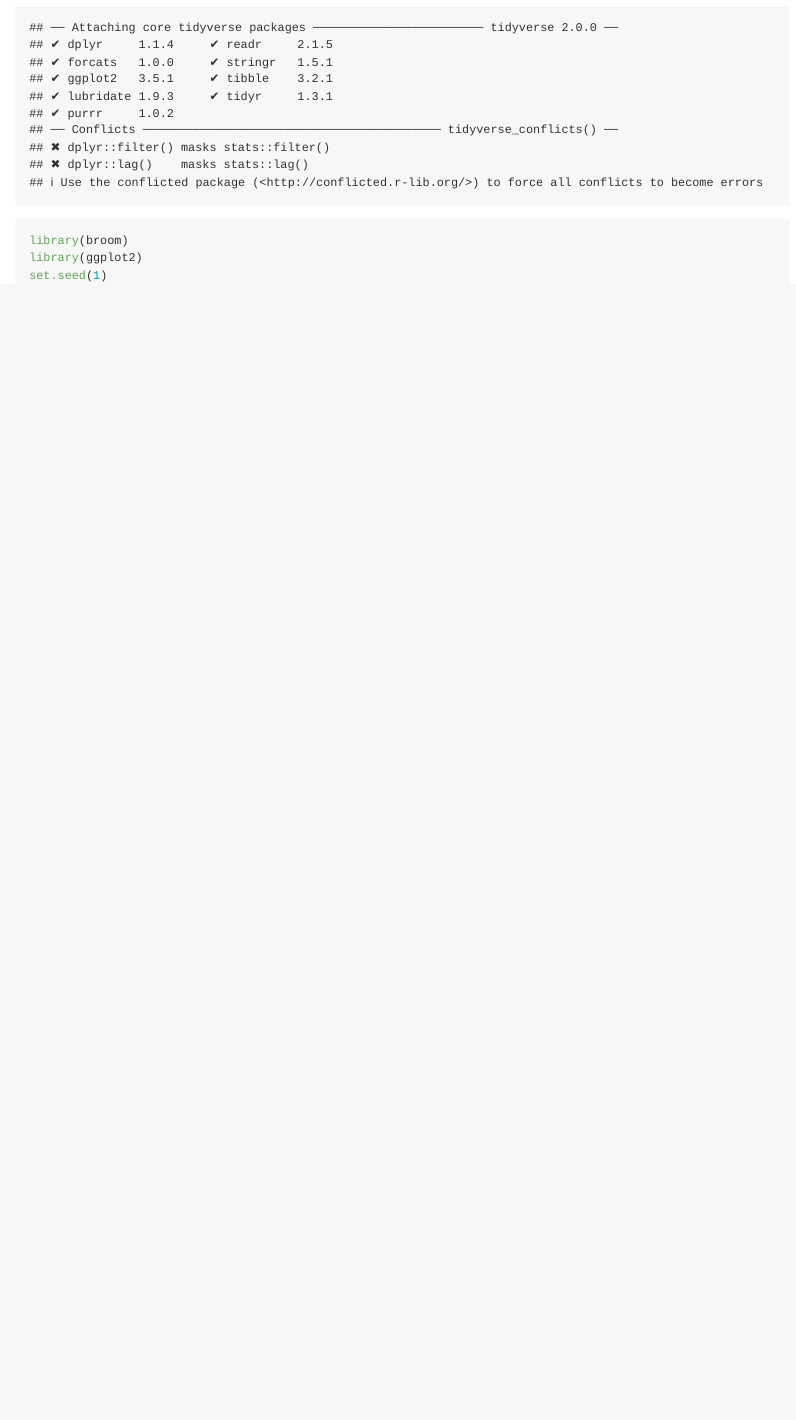
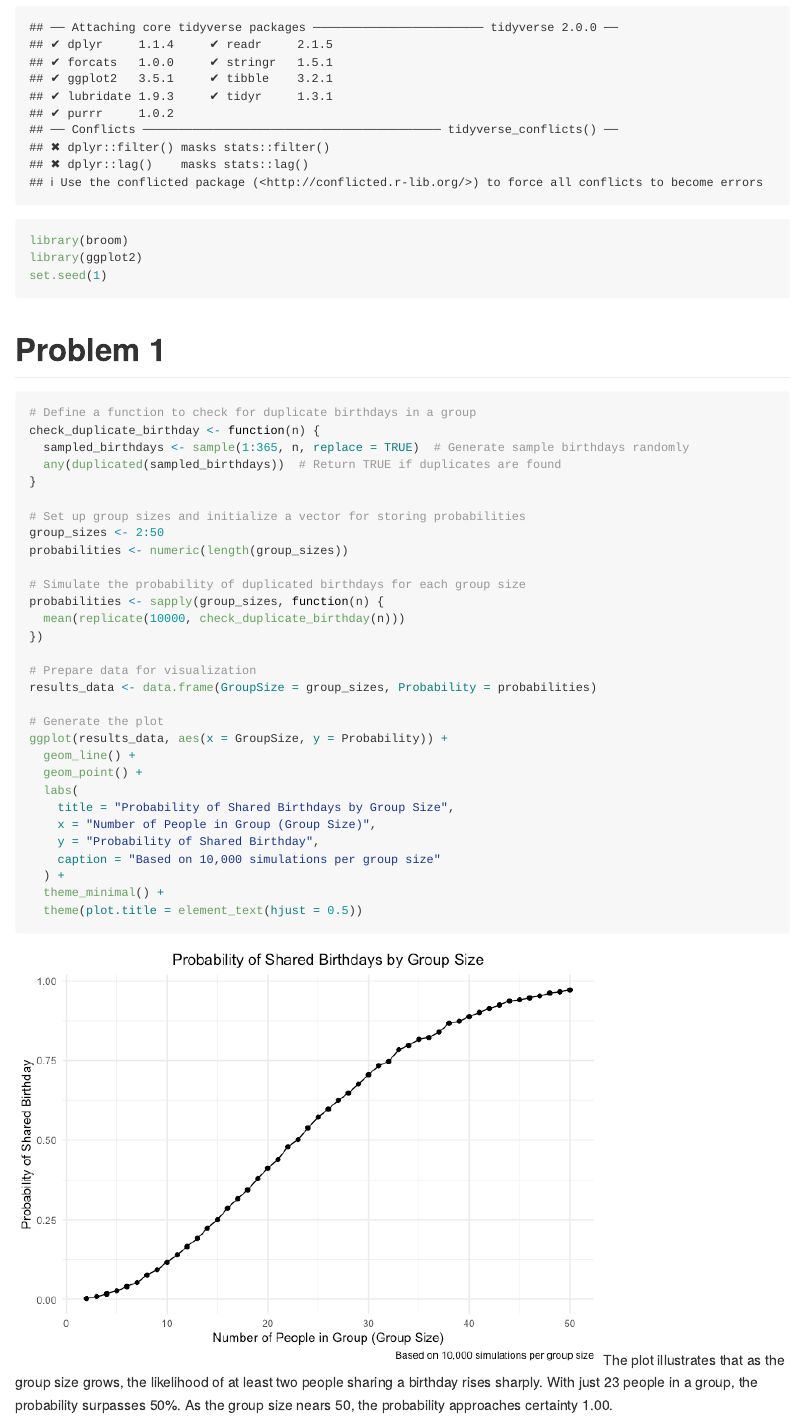
Before and after one commit to ELisajava/p8105_hw5_jz3900, an R Markdown document (p8105_hw5_jz3900.Rmd): the page in a window 1100 px wide, from 300 px down. The pictures show the output file p8105_hw5_jz3900.md that the author committed with the source, drawn offline in the style of GitHub.

Commit message:
Solution for Problem 1

````diff
--- a/p8105_hw5_jz3900.Rmd
+++ b/p8105_hw5_jz3900.Rmd
@@ -16,3 +16,38 @@
 library(ggplot2)
 set.seed(1)
 ```
+
+# Problem 1
+```{r}
+# Define a function to check for duplicate birthdays in a group
+check_duplicate_birthday <- function(n) {
+  sampled_birthdays <- sample(1:365, n, replace = TRUE)  # Generate sample birthdays randomly
+  any(duplicated(sampled_birthdays))  # Return TRUE if duplicates are found
+}
+
+# Set up group sizes and initialize a vector for storing probabilities
+group_sizes <- 2:50
+probabilities <- numeric(length(group_sizes))
+
+# Simulate the probability of duplicated birthdays for each group size
+probabilities <- sapply(group_sizes, function(n) {
+  mean(replicate(10000, check_duplicate_birthday(n)))
+})
+
+# Prepare data for visualization
+results_data <- data.frame(GroupSize = group_sizes, Probability = probabilities)
+
+# Generate the plot
+ggplot(results_data, aes(x = GroupSize, y = Probability)) +
+  geom_line() +
+  geom_point() +
+  labs(
+    title = "Probability of Shared Birthdays by Group Size",
+    x = "Number of People in Group (Group Size)",
+    y = "Probability of Shared Birthday",
+    caption = "Based on 10,000 simulations per group size"
+  ) +
+  theme_minimal() +
+  theme(plot.title = element_text(hjust = 0.5))
+```
+The plot illustrates that as the group size grows, the likelihood of at least two people sharing a birthday rises sharply. With just 23 people in a group, the probability surpasses 50%. As the group size nears 50, the probability approaches certainty 1.00.
````
Also changed, not shown: p8105_hw5_jz3900.md, p8105_hw5_jz3900_files/figure-gfm/unnamed-chunk-2-1.png (added).
